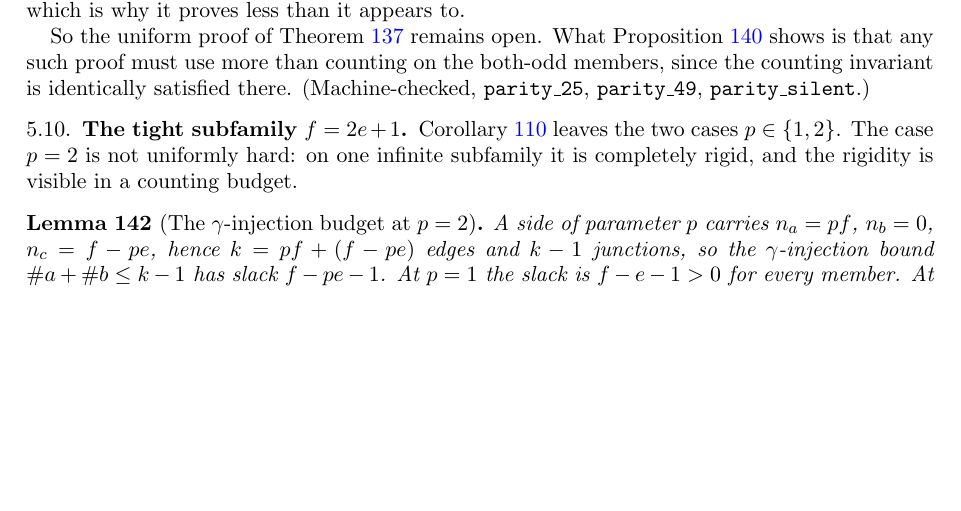
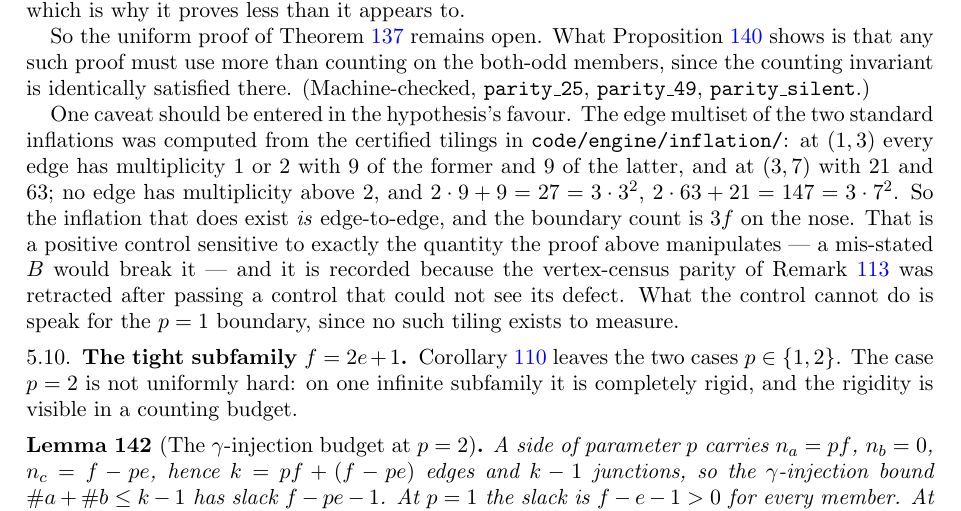
Before and after one commit to ElVec1o/erdos_634_proof, a LaTeX paper (paper/erdos-634-companion.tex): part of page 48 of 67, cut so that both start at the same text, the shorter picture padded with empty space. Compiled offline with pdfLaTeX.

Commit message:
Add the edge-multiset control for the inflation parity argument
Computed the edge multiset of both certified standard inflations. At (1,3):
9 boundary edges, 9 interior, none of higher multiplicity, 2I+B = 27 = 3f^2.
At (3,7): 21, 63, none, 147 = 3f^2. So the inflation that exists is
edge-to-edge and its boundary count is 3f exactly, which is what the parity
proof assumes.

Recorded because the vertex-census parity retracted on 2026-08-11 passed a
control that was insensitive to its defect. This one is sensitive to the
quantity being manipulated. It still cannot speak for the p=1 boundary,
there being no such tiling to measure, and the remark says so.

```diff
--- a/paper/erdos-634-companion.tex
+++ b/paper/erdos-634-companion.tex
@@ -3204,6 +3204,16 @@ So the uniform proof of Theorem~\ref{thm:inflrigid} remains open. What Propositi
 shows is that any such proof must use more than counting on the both-odd members, since the counting
 invariant is identically satisfied there. \textup{(}Machine-checked, \texttt{parity\_25},
 \texttt{parity\_49}, \texttt{parity\_silent}.\textup{)}
+
+One caveat should be entered in the hypothesis's favour. The edge multiset of the two standard
+inflations was computed from the certified tilings in \texttt{code/engine/inflation/}: at $(1,3)$ every
+edge has multiplicity $1$ or $2$ with $9$ of the former and $9$ of the latter, and at $(3,7)$ with $21$
+and $63$; no edge has multiplicity above $2$, and $2\cdot 9+9=27=3\cdot 3^2$, $2\cdot 63+21=147=3\cdot
+7^2$. So the inflation that does exist \emph{is} edge-to-edge, and the boundary count is $3f$ on the
+nose. That is a positive control sensitive to exactly the quantity the proof above manipulates --- a
+mis-stated $B$ would break it --- and it is recorded because the vertex-census parity of
+Remark~\ref{rem:parityscope} was retracted after passing a control that could not see its defect.
+What the control cannot do is speak for the $p=1$ boundary, since no such tiling exists to measure.
 \end{remark}
 
 \subsection{The tight subfamily \texorpdfstring{$f=2e+1$}{f=2e+1}}\label{sub:tight}
```
Also changed, not shown: paper/erdos-634-companion.pdf.
